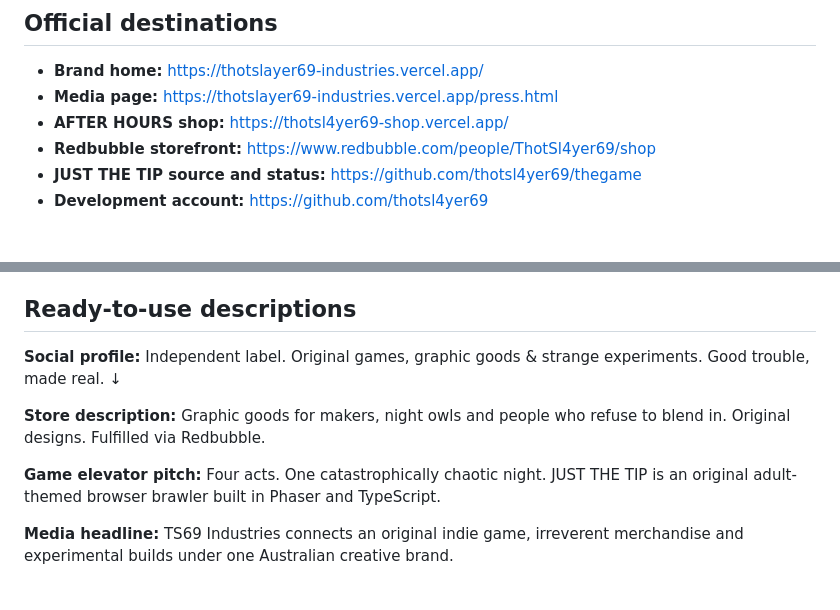
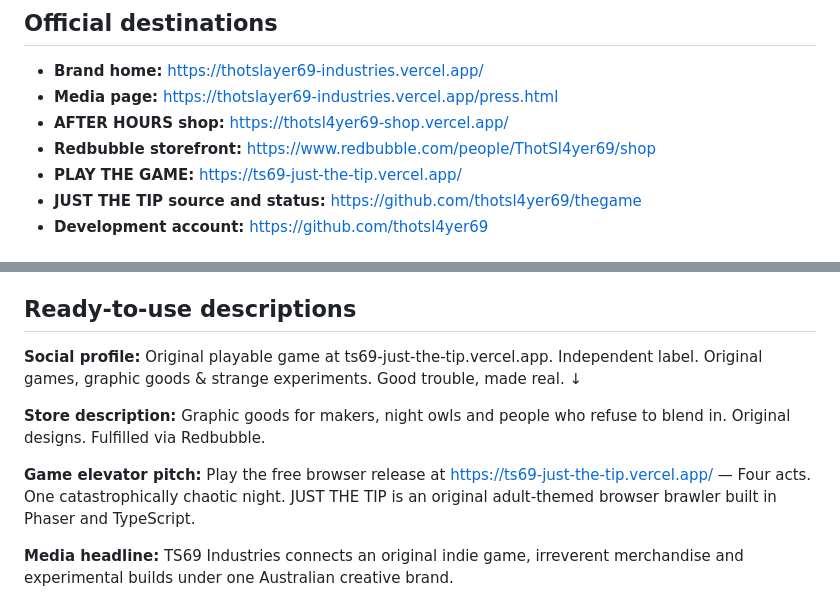
Before and after one commit to thotsl4yer69/thotsl4yer69, a Markdown page: TS69_PRESS_KIT.md, 2 parts joined by grey strips. Drawn GitHub-style.

Commit message:
press: add verifiable playable game release and direct share link

```diff
--- a/TS69_PRESS_KIT.md
+++ b/TS69_PRESS_KIT.md
@@ -12,6 +12,7 @@
 - **Media page:** https://thotslayer69-industries.vercel.app/press.html
 - **AFTER HOURS shop:** https://thotsl4yer69-shop.vercel.app/
 - **Redbubble storefront:** https://www.redbubble.com/people/ThotSl4yer69/shop
+- **PLAY THE GAME:** https://ts69-just-the-tip.vercel.app/
 - **JUST THE TIP source and status:** https://github.com/thotsl4yer69/thegame
 - **Development account:** https://github.com/thotsl4yer69
 
@@ -32,11 +33,11 @@ TS69 Industries is a **creative brand identity**, not a claim of registered corp
 
 ## Ready-to-use descriptions
 
-**Social profile:** Independent label. Original games, graphic goods & strange experiments. Good trouble, made real. ↓
+**Social profile:** Original playable game at ts69-just-the-tip.vercel.app. Independent label. Original games, graphic goods & strange experiments. Good trouble, made real. ↓
 
 **Store description:** Graphic goods for makers, night owls and people who refuse to blend in. Original designs. Fulfilled via Redbubble.
 
-**Game elevator pitch:** Four acts. One catastrophically chaotic night. JUST THE TIP is an original adult-themed browser brawler built in Phaser and TypeScript.
+**Game elevator pitch:** Play the free browser release at https://ts69-just-the-tip.vercel.app/ — Four acts. One catastrophically chaotic night. JUST THE TIP is an original adult-themed browser brawler built in Phaser and TypeScript.
 
 **Media headline:** TS69 Industries connects an original indie game, irreverent merchandise and experimental builds under one Australian creative brand.
 
```
